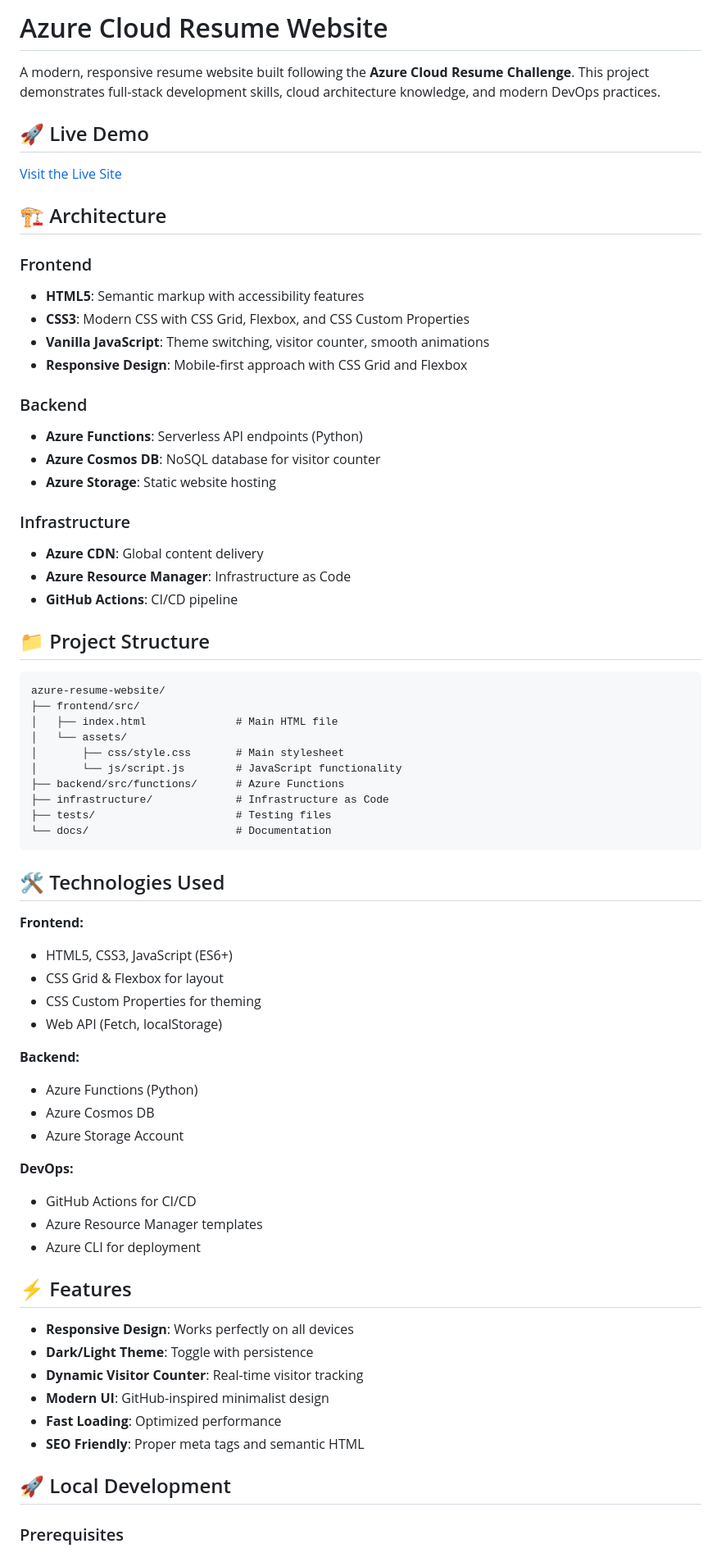
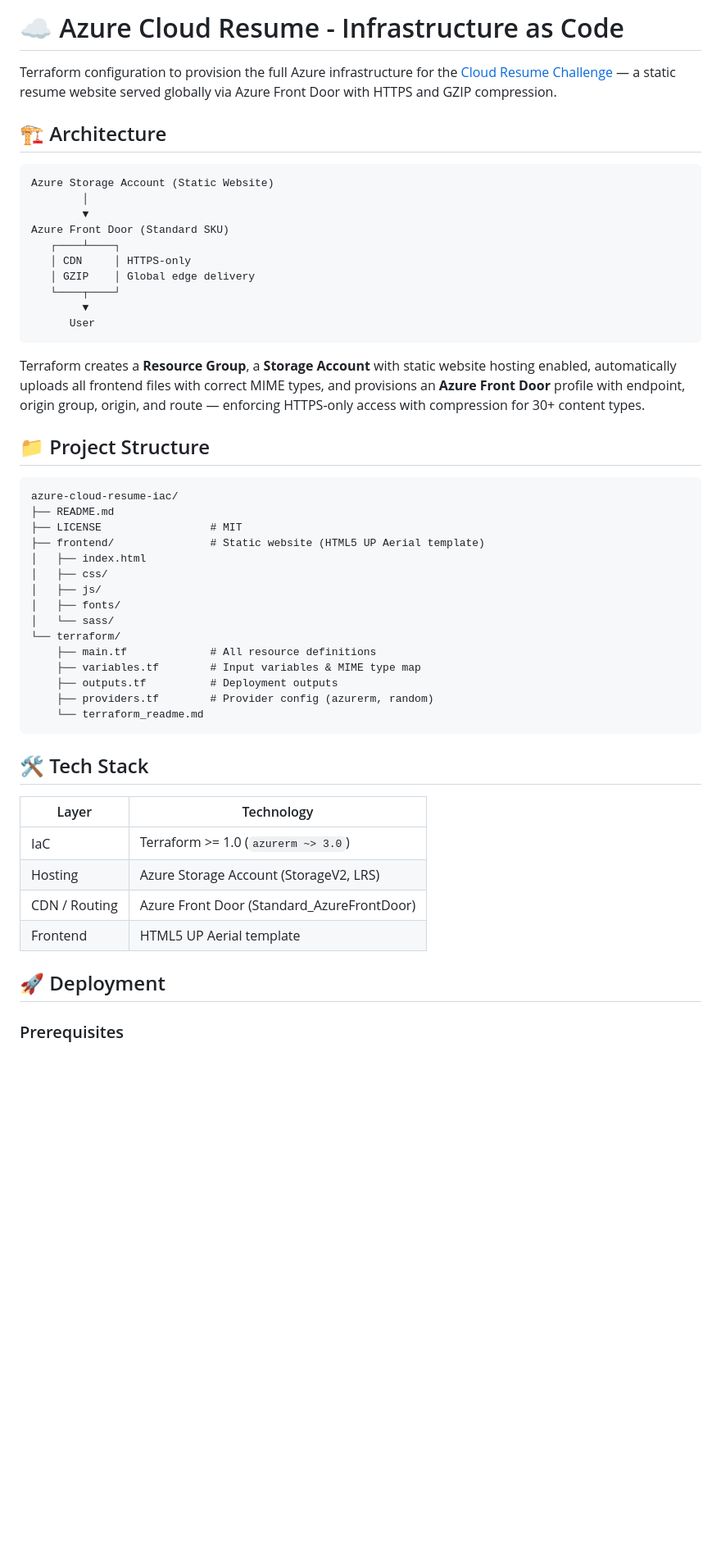
Before and after one commit to kaustubh93-dev/azure-cloud-resume-iac, a Markdown page: README.md, the part around one of its changes. Shown at 82% size. Drawn GitHub-style; blank space fills up the shorter version.

````diff
--- a/README.md
+++ b/README.md
@@ -1,71 +1,53 @@
-# Azure Cloud Resume Website
+# ☁️ Azure Cloud Resume - Infrastructure as Code
 
-A modern, responsive resume website built following the **Azure Cloud Resume Challenge**. This project demonstrates full-stack development skills, cloud architecture knowledge, and modern DevOps practices.
-
-## 🚀 Live Demo
-
-[Visit the Live Site](https://yoursite.azurewebsites.net)
+Terraform configuration to provision the full Azure infrastructure for the [Cloud Resume Challenge](https://cloudresumechallenge.dev/) — a static resume website served globally via Azure Front Door with HTTPS and GZIP compression.
 
 ## 🏗️ Architecture
 
-### Frontend
-- **HTML5**: Semantic markup with accessibility features
-- **CSS3**: Modern CSS with CSS Grid, Flexbox, and CSS Custom Properties
-- **Vanilla JavaScript**: Theme switching, visitor counter, smooth animations
-- **Responsive Design**: Mobile-first approach with CSS Grid and Flexbox
+```
+Azure Storage Account (Static Website)
+        │
+        ▼
+Azure Front Door (Standard SKU)
+   ┌────┴────┐
+   │ CDN     │ HTTPS-only
+   │ GZIP    │ Global edge delivery
+   └────┬────┘
+        ▼
+      User
+```
 
-### Backend
-- **Azure Functions**: Serverless API endpoints (Python)
-- **Azure Cosmos DB**: NoSQL database for visitor counter
-- **Azure Storage**: Static website hosting
-
-### Infrastructure
-- **Azure CDN**: Global content delivery
-- **Azure Resource Manager**: Infrastructure as Code
-- **GitHub Actions**: CI/CD pipeline
+Terraform creates a **Resource Group**, a **Storage Account** with static website hosting enabled, automatically uploads all frontend files with correct MIME types, and provisions an **Azure Front Door** profile with endpoint, origin group, origin, and route — enforcing HTTPS-only access with compression for 30+ content types.
 
 ## 📁 Project Structure
 
 ```
-azure-resume-website/
-├── frontend/src/
-│   ├── index.html              # Main HTML file
-│   └── assets/
-│       ├── css/style.css       # Main stylesheet
-│       └── js/script.js        # JavaScript functionality
-├── backend/src/functions/      # Azure Functions
-├── infrastructure/             # Infrastructure as Code
-├── tests/                      # Testing files
-└── docs/                       # Documentation
+azure-cloud-resume-iac/
+├── README.md
+├── LICENSE                 # MIT
+├── frontend/               # Static website (HTML5 UP Aerial template)
+│   ├── index.html
+│   ├── css/
+│   ├── js/
+│   ├── fonts/
+│   └── sass/
+└── terraform/
+    ├── main.tf             # All resource definitions
+    ├── variables.tf        # Input variables & MIME type map
+    ├── outputs.tf          # Deployment outputs
+    ├── providers.tf        # Provider config (azurerm, random)
+    └── terraform_readme.md
 ```
 
-## 🛠️ Technologies Used
+## 🛠️ Tech Stack
 
-**Frontend:**
-- HTML5, CSS3, JavaScript (ES6+)
-- CSS Grid & Flexbox for layout
-- CSS Custom Properties for theming
-- Web API (Fetch, localStorage)
+| Layer          | Technology                                  |
+| -------------- | ------------------------------------------- |
+| IaC            | Terraform >= 1.0 (`azurerm ~> 3.0`)        |
+| Hosting        | Azure Storage Account (StorageV2, LRS)      |
+| CDN / Routing  | Azure Front Door (Standard_AzureFrontDoor)  |
+| Frontend       | HTML5 UP Aerial template                    |
 
-**Backend:**
-- Azure Functions (Python)
-- Azure Cosmos DB
-- Azure Storage Account
-
-**DevOps:**
-- GitHub Actions for CI/CD
-- Azure Resource Manager templates
-- Azure CLI for deployment
-
-## ⚡ Features
-
-- **Responsive Design**: Works perfectly on all devices
-- **Dark/Light Theme**: Toggle with persistence
-- **Dynamic Visitor Counter**: Real-time visitor tracking
-- **Modern UI**: GitHub-inspired minimalist design
-- **Fast Loading**: Optimized performance
-- **SEO Friendly**: Proper meta tags and semantic HTML
-
-## 🚀 Local Development
+## 🚀 Deployment
 
 ### Prerequisites
````
Also changed, not shown: other parts of README.md (+33 -97 lines).
